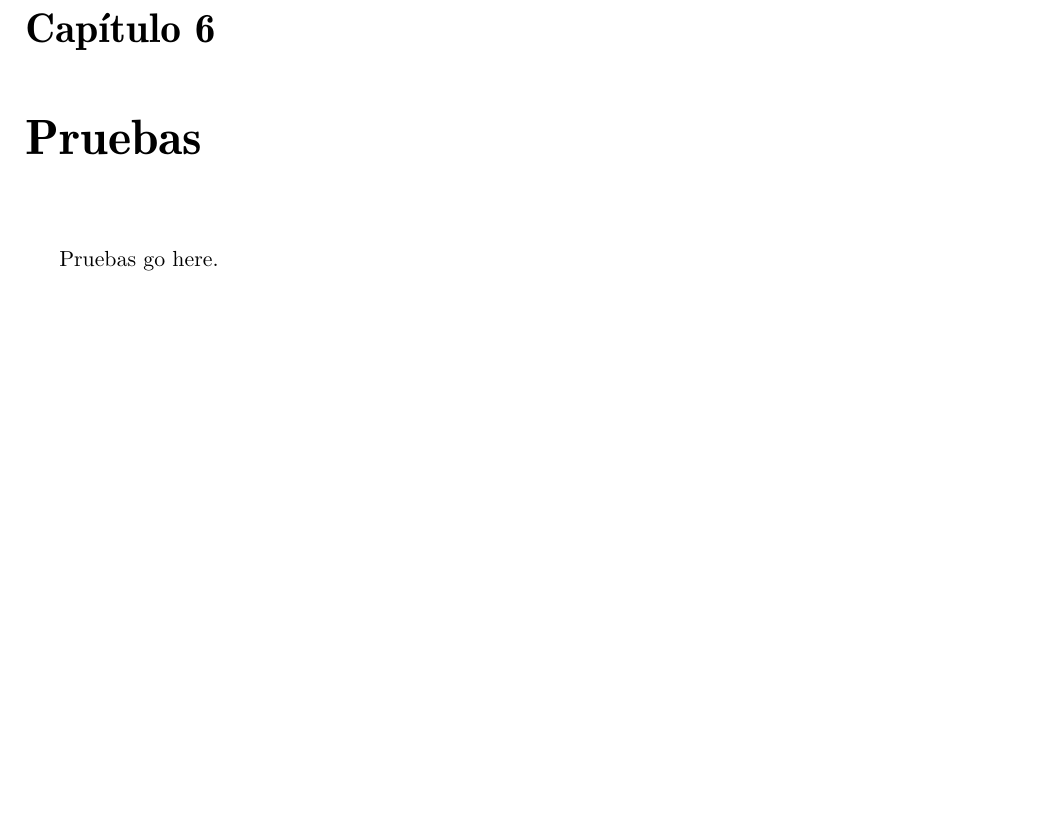
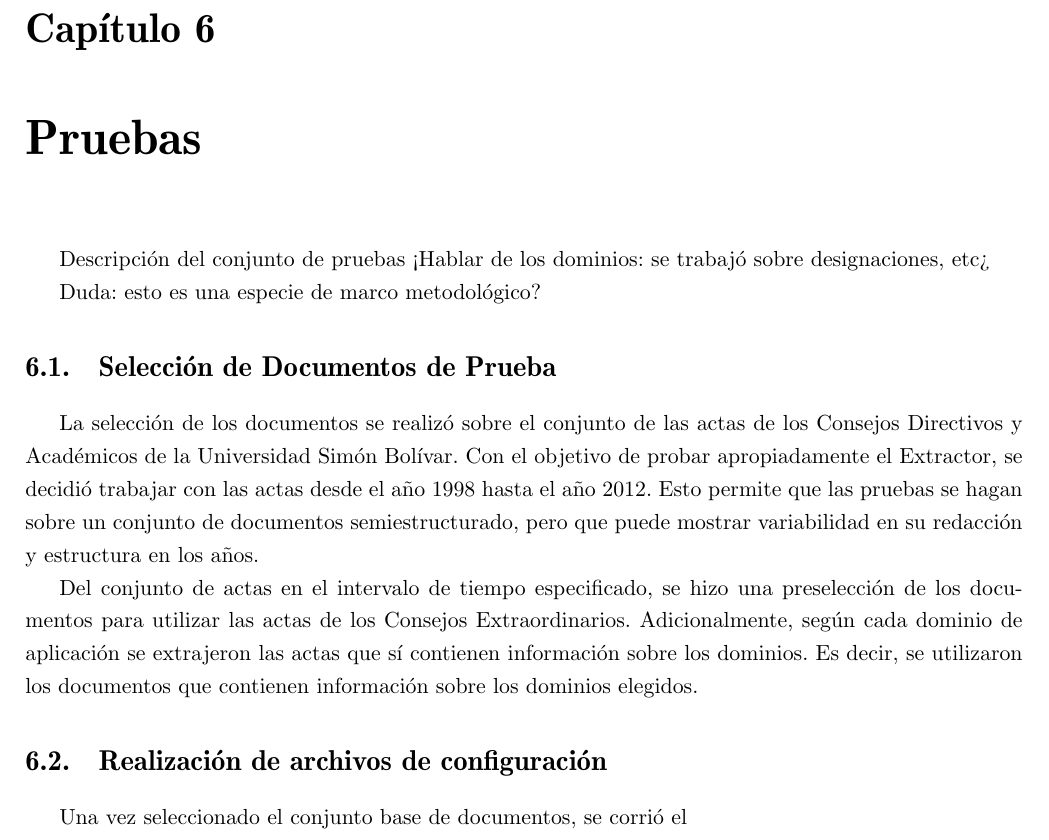
Before and after one commit to frandres/libroProyGradoFARD, a LaTeX thesis (thesis.tex, which reads pruebas.tex): part of page 16 of 18, cut so that both start at the same text, the shorter picture padded with empty space. Compiled offline with pdfLaTeX; a missing bibliography style is replaced by a similar one.

Commit message:
marco met

```diff
--- a/pruebas.tex
+++ b/pruebas.tex
@@ -1,3 +1,15 @@
 \chapter{Pruebas} \label{chap:pruebas}
 
-Pruebas go here.
+Descripción del conjunto de pruebas < Hablar de los dominios: se trabajó sobre designaciones, etc>
+
+Duda: esto es una especie de marco metodológico?
+
+\section{Selección de Documentos de Prueba}
+
+La selección de los documentos se realizó sobre el conjunto de las actas de los Consejos Directivos y Académicos de la Universidad Simón Bolívar. Con el objetivo de probar apropiadamente el Extractor, se decidió trabajar con las actas desde el año 1998 hasta el año 2012. Esto permite que las pruebas se hagan sobre un conjunto de documentos semiestructurado, pero que puede mostrar variabilidad en su redacción y estructura en los años.
+
+Del conjunto de actas en el intervalo de tiempo especificado, se hizo una preselección de los documentos para utilizar las actas de los Consejos Extraordinarios. Adicionalmente, según cada dominio de aplicación se extrajeron las actas que sí contienen información sobre los dominios. Es decir, se utilizaron los documentos que contienen información sobre los dominios elegidos.
+
+\section{Realización de archivos de configuración}
+
+Una vez seleccionado el conjunto base de documentos, se corrió el
```
